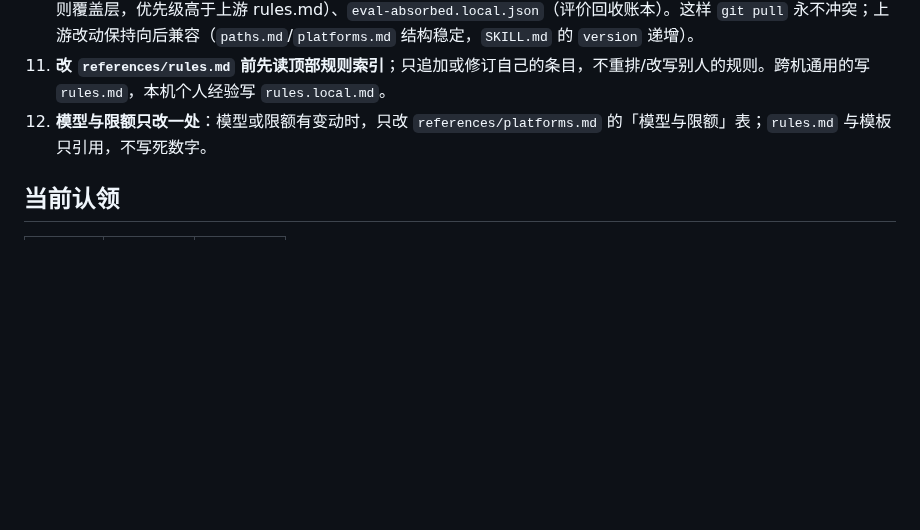
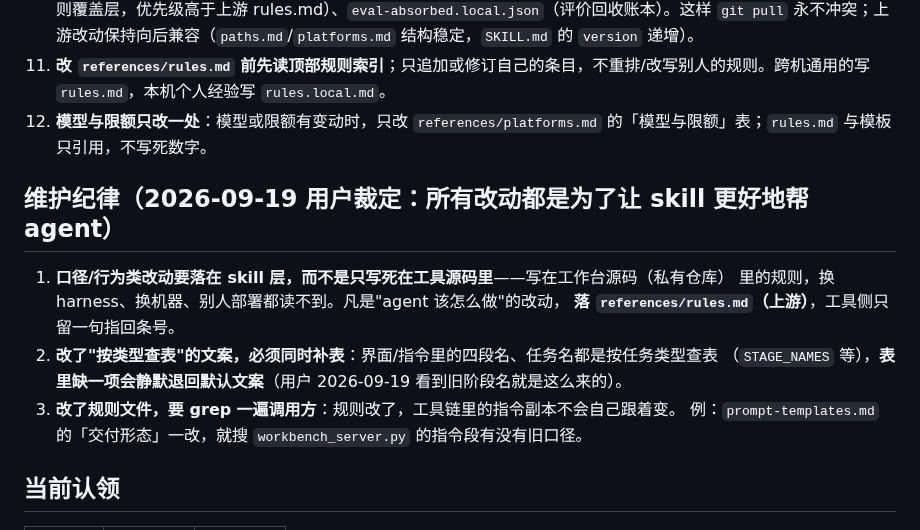
Before and after one commit to heronbo111/HeronBo-AIGC-Prompt, a Markdown page: AGENTS.md, the part around the change. Rendered like a GitHub page; blank space fills up the shorter version.

Commit message:
协作约定加一节维护纪律：让改动落在 skill 层，而不是写死在工具里
三条维护纪律（2026-09-19）：
1. 口径/行为类改动要落 references/rules.md（上游），工具侧只留一句指回条号——
   写死在工具源码里的规则，换 harness/换机器/别人部署都读不到；
2. 改了"按类型查表"的文案（阶段名、任务名）必须同时补表，缺一项会静默退回默认；
3. 改了规则文件要 grep 调用方：规则改了，工具链里的指令副本不会自己跟着变。

范围：AGENTS.md（DSH）。

```diff
--- a/AGENTS.md
+++ b/AGENTS.md
@@ -28,6 +28,16 @@
 10. **改 `references/rules.md` 前先读顶部规则索引**；只追加或修订自己的条目，不重排/改写别人的规则。跨机通用的写 `rules.md`，本机个人经验写 `rules.local.md`。
 11. **模型与限额只改一处**：模型或限额有变动时，只改 `references/platforms.md` 的「模型与限额」表；`rules.md` 与模板只引用，不写死数字。
 
+## 维护纪律（2026-09-19 用户裁定：**所有改动都是为了让 skill 更好地帮 agent**）
+
+1. **口径/行为类改动要落在 skill 层，而不是只写死在工具源码里**——写在工作台源码（私有仓库）
+   里的规则，换 harness、换机器、别人部署都读不到。凡是"agent 该怎么做"的改动，
+   **落 `references/rules.md`（上游）**，工具侧只留一句指回条号。
+2. **改了"按类型查表"的文案，必须同时补表**：界面/指令里的四段名、任务名都是按任务类型查表
+   （`STAGE_NAMES` 等），**表里缺一项会静默退回默认文案**（用户 2026-09-19 看到旧阶段名就是这么来的）。
+3. **改了规则文件，要 grep 一遍调用方**：规则改了，工具链里的指令副本不会自己跟着变。
+   例：`prompt-templates.md` 的「交付形态」一改，就搜 `workbench_server.py` 的指令段有没有旧口径。
+
 ## 当前认领
 
 | agent | 文件范围 | 开始时间 |
```
